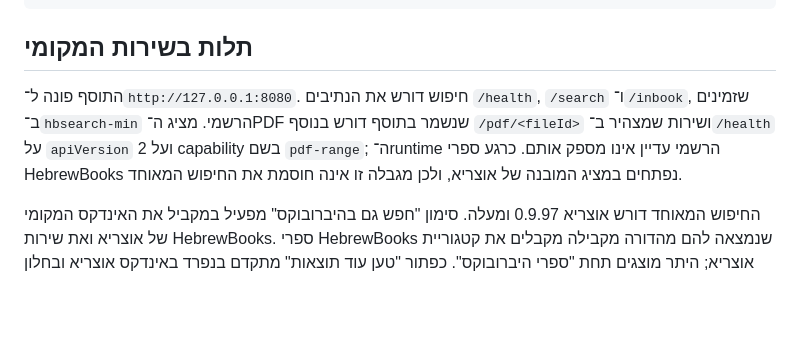
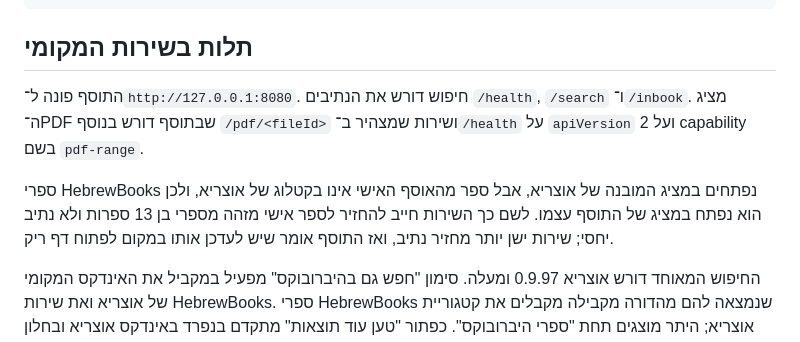
Before and after one commit to Y-PLONI/HebrewBooksPlugin, a Markdown page: README.md, the part around the change. Rendered like a GitHub page; blank space fills up the shorter version.

Commit message:
Describe where a personal book actually opens now
Co-Authored-By: Claude Opus 5 (1M context) <noreply@anthropic.com>

```diff
--- a/README.md
+++ b/README.md
@@ -64,11 +64,13 @@ node tools/screenshot.mjs "http://127.0.0.1:8080/?screen=viewer" shot.png 1400 9
 ## תלות בשירות המקומי
 
 התוסף פונה ל־`http://127.0.0.1:8080`. חיפוש דורש את הנתיבים `/health`,
-`/search` ו־`/inbook`, שזמינים ב־`hbsearch-min` הרשמי. מציג ה־PDF שנשמר
-בתוסף דורש בנוסף `/pdf/<fileId>` ושירות שמצהיר ב־`/health` על `apiVersion` 2
-ועל capability בשם `pdf-range`; ה־runtime הרשמי עדיין אינו מספק אותם. כרגע
-ספרי HebrewBooks נפתחים במציג המובנה של אוצריא, ולכן מגבלה זו אינה חוסמת את
-החיפוש המאוחד.
+`/search` ו־`/inbook`. מציג ה־PDF שבתוסף דורש בנוסף `/pdf/<fileId>` ושירות
+שמצהיר ב־`/health` על `apiVersion` 2 ועל capability בשם `pdf-range`.
+
+ספרי HebrewBooks נפתחים במציג המובנה של אוצריא, אבל ספר מהאוסף האישי
+אינו בקטלוג של אוצריא, ולכן הוא נפתח במציג של התוסף עצמו. לשם כך
+השירות חייב להחזיר לספר אישי מזהה מספרי בן 13 ספרות ולא נתיב יחסי;
+שירות ישן יותר מחזיר נתיב, ואז התוסף אומר שיש לעדכן אותו במקום לפתוח דף ריק.
 
 החיפוש המאוחד דורש אוצריא 0.9.97 ומעלה. סימון "חפש גם בהיברובוקס" מפעיל
 במקביל את האינדקס המקומי של אוצריא ואת שירות HebrewBooks. ספרי HebrewBooks
```
